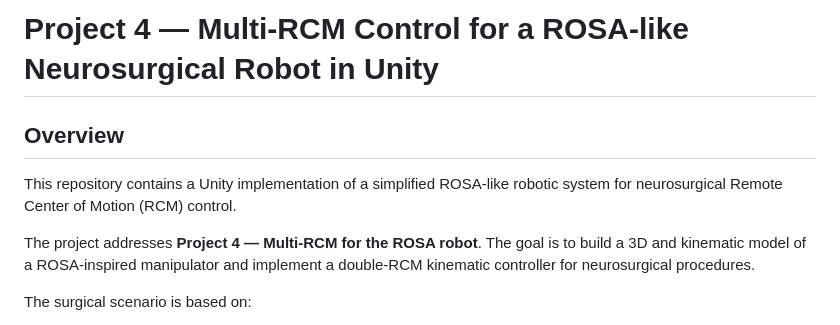
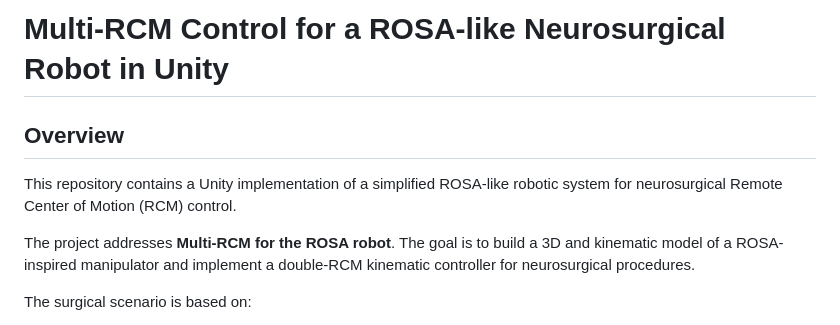
Before and after one commit to samuelecivale/medical_robotics_project, a Markdown page: README.md, the part around the change. Rendered like a GitHub page.

```diff
--- a/README.md
+++ b/README.md
@@ -1,10 +1,10 @@
-# Project 4 — Multi-RCM Control for a ROSA-like Neurosurgical Robot in Unity
+# Multi-RCM Control for a ROSA-like Neurosurgical Robot in Unity
 
 ## Overview
 
 This repository contains a Unity implementation of a simplified ROSA-like robotic system for neurosurgical Remote Center of Motion (RCM) control.
 
-The project addresses **Project 4 — Multi-RCM for the ROSA robot**. The goal is to build a 3D and kinematic model of a ROSA-inspired manipulator and implement a double-RCM kinematic controller for neurosurgical procedures.
+The project addresses **Multi-RCM for the ROSA robot**. The goal is to build a 3D and kinematic model of a ROSA-inspired manipulator and implement a double-RCM kinematic controller for neurosurgical procedures.
 
 The surgical scenario is based on:
 
```
